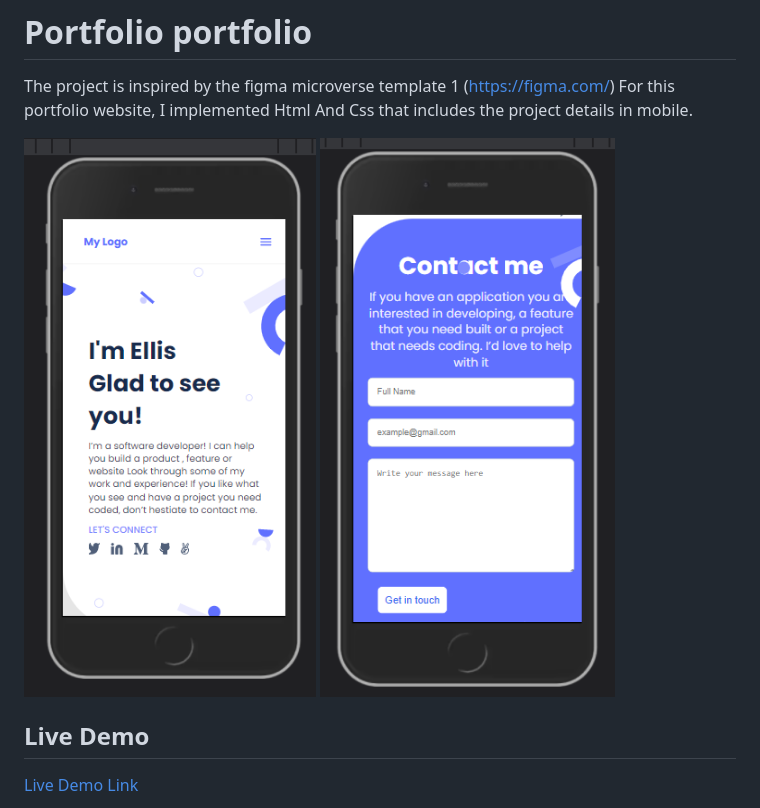
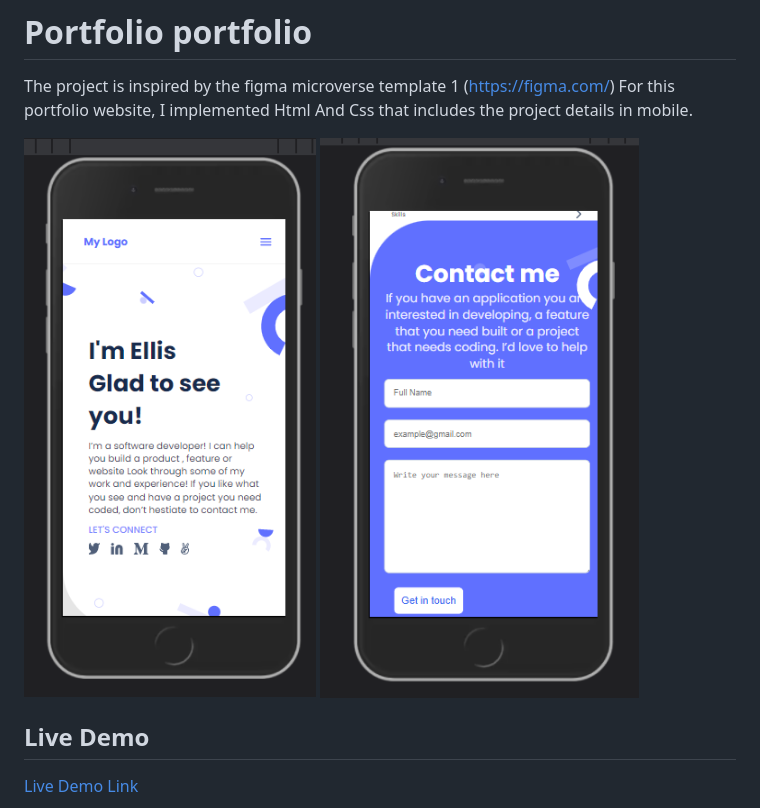
Before and after one commit to mwanawabangona/mobile-version-2, a Markdown page: README.md, the part around the change. GitHub-like rendering; pictures changed too: img/Cap2.PNG (deleted), img/new.PNG (added).

```diff
--- a/README.md
+++ b/README.md
@@ -5,7 +5,7 @@ For this portfolio website, I implemented Html And Css that includes the project
 
 
 ![screenshot](./img/Capture.PNG)
-![screenshot](./img/Cap2.PNG)
+![screenshot](./img/new.PNG)
 
 
 
```
